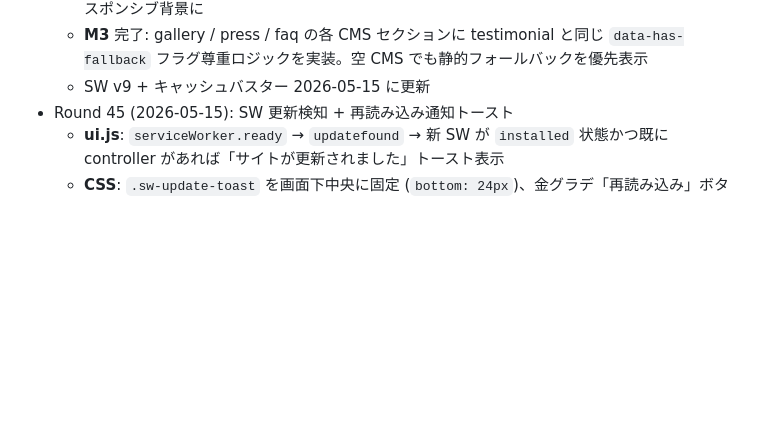
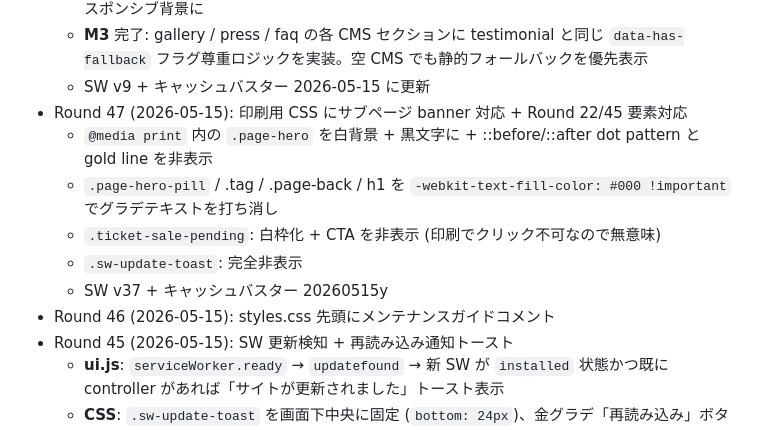
Before and after one commit to yusukehagiwara1/akigawa-hanabi, a Markdown page: docs/BACKLOG.md, the part around the change. Drawn GitHub-style; blank space fills up the shorter version.

Commit message:
docs: BACKLOG.md に Round 46 + 47 を追記
Round 46 (styles.css ヘッダードキュメント) と Round 47 (印刷用 CSS
サブページ対応) の記録を変更履歴に追加。

```diff
--- a/docs/BACKLOG.md
+++ b/docs/BACKLOG.md
@@ -57,6 +57,13 @@
   - **M2** 完了: hero-fireworks-real の 800w / 1280w 派生を生成（モバイル 491KB → 86KB、約 82% 削減）。`<link rel=preload>` を imagesrcset 対応 + CSS を media query ベースのレスポンシブ背景に
   - **M3** 完了: gallery / press / faq の各 CMS セクションに testimonial と同じ `data-has-fallback` フラグ尊重ロジックを実装。空 CMS でも静的フォールバックを優先表示
   - SW v9 + キャッシュバスター 2026-05-15 に更新
+- Round 47 (2026-05-15): 印刷用 CSS にサブページ banner 対応 + Round 22/45 要素対応
+  - `@media print` 内の `.page-hero` を白背景 + 黒文字に + ::before/::after dot pattern と gold line を非表示
+  - `.page-hero-pill` / .tag / .page-back / h1 を `-webkit-text-fill-color: #000 !important` でグラデテキストを打ち消し
+  - `.ticket-sale-pending`: 白枠化 + CTA を非表示 (印刷でクリック不可なので無意味)
+  - `.sw-update-toast`: 完全非表示
+  - SW v37 + キャッシュバスター 20260515y
+- Round 46 (2026-05-15): styles.css 先頭にメンテナンスガイドコメント
 - Round 45 (2026-05-15): SW 更新検知 + 再読み込み通知トースト
   - **ui.js**: `serviceWorker.ready` → `updatefound` → 新 SW が `installed` 状態かつ既に controller があれば「サイトが更新されました」トースト表示
   - **CSS**: `.sw-update-toast` を画面下中央に固定 (`bottom: 24px`)、金グラデ「再読み込み」ボタン + 閉じる × ボタン
```
